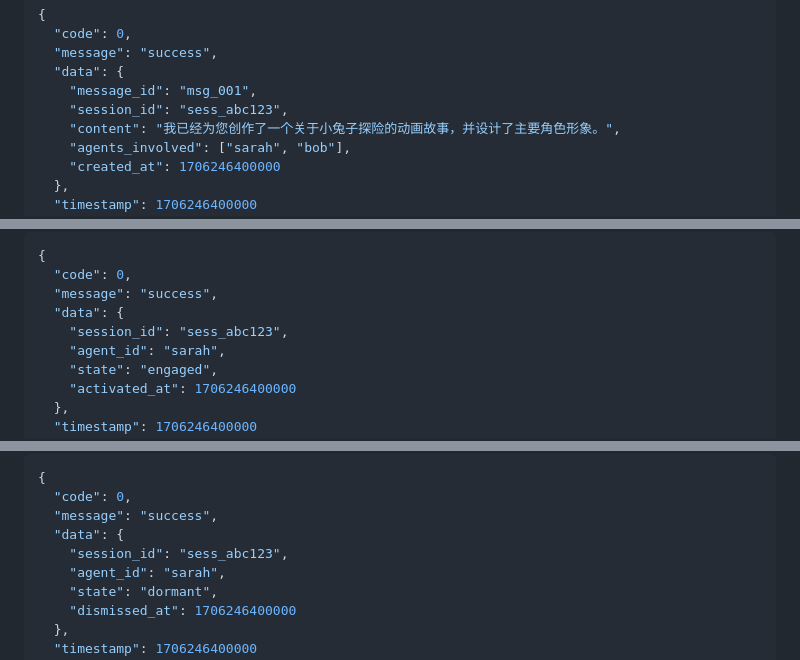
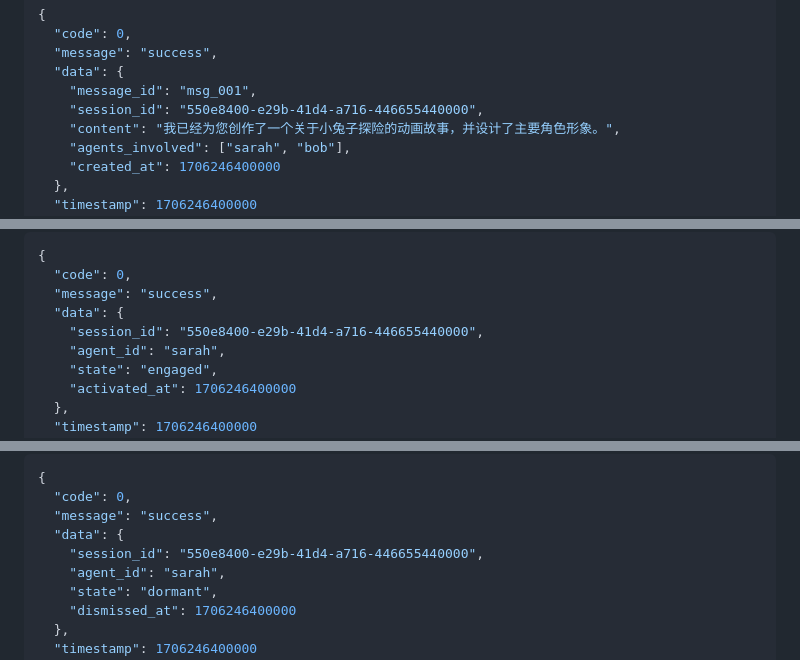
Before and after one commit to CherryKingOne/WeiMeng, a Markdown page: 功能规划/多Agent系统接口文档.md, 3 parts joined by grey strips. Drawn GitHub-style.

```diff
--- a/功能规划/多Agent系统接口文档.md
+++ b/功能规划/多Agent系统接口文档.md
@@ -378,7 +378,7 @@ data: {"type": "complete", "session_id": "sess_abc123", "summary": "已完成角
   "message": "success",
   "data": {
     "message_id": "msg_001",
-    "session_id": "sess_abc123",
+    "session_id": "550e8400-e29b-41d4-a716-446655440000",
     "content": "我已经为您创作了一个关于小兔子探险的动画故事，并设计了主要角色形象。",
     "agents_involved": ["sarah", "bob"],
     "created_at": 1706246400000
@@ -628,7 +628,7 @@ data: {"type": "complete", "session_id": "sess_abc123", "summary": "已完成角
   "code": 0,
   "message": "success",
   "data": {
-    "session_id": "sess_abc123",
+    "session_id": "550e8400-e29b-41d4-a716-446655440000",
     "agent_id": "sarah",
     "state": "engaged",
     "activated_at": 1706246400000
@@ -657,7 +657,7 @@ data: {"type": "complete", "session_id": "sess_abc123", "summary": "已完成角
   "code": 0,
   "message": "success",
   "data": {
-    "session_id": "sess_abc123",
+    "session_id": "550e8400-e29b-41d4-a716-446655440000",
     "agent_id": "sarah",
     "state": "dormant",
     "dismissed_at": 1706246400000
```
Also changed, not shown: other parts of 功能规划/多Agent系统接口文档.md (+10 -10 lines).
